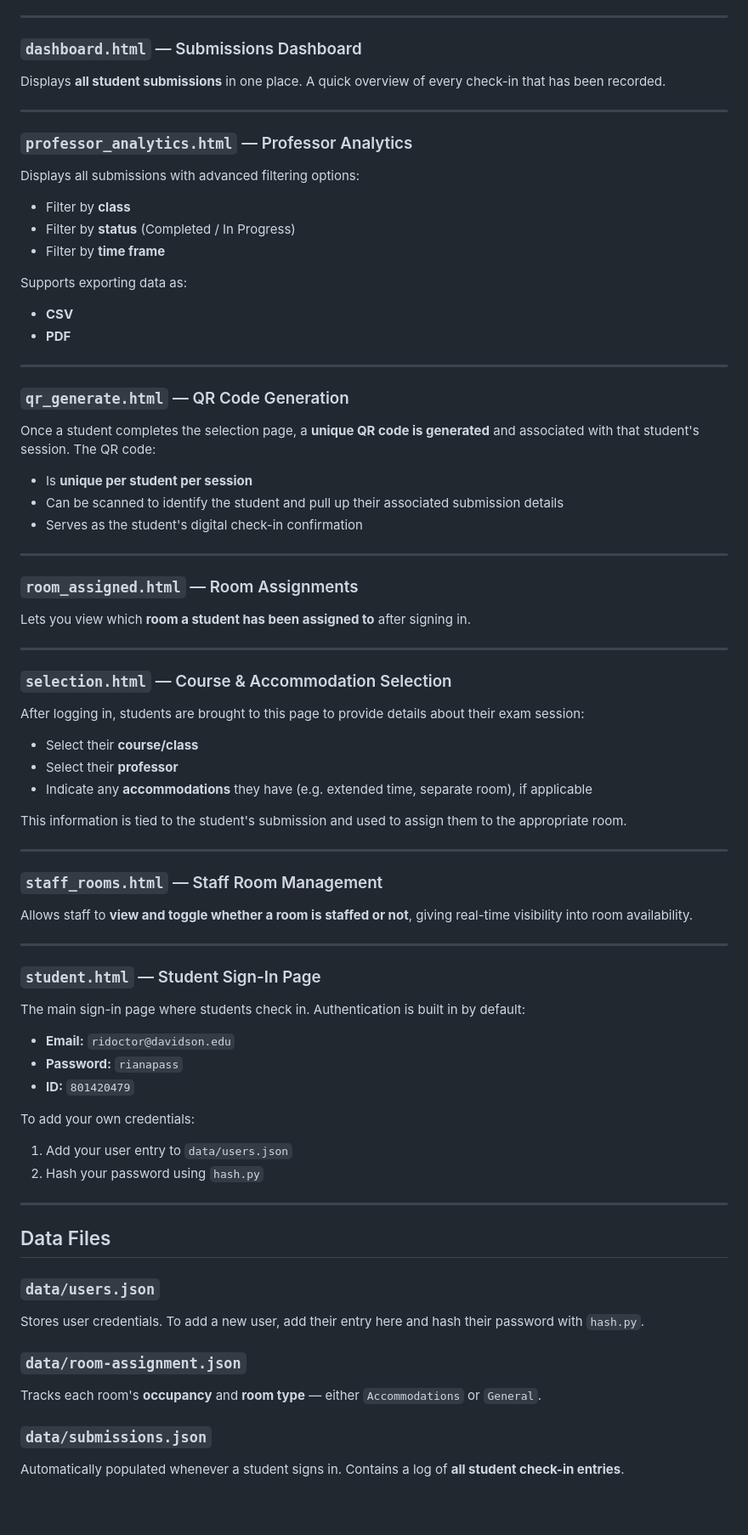
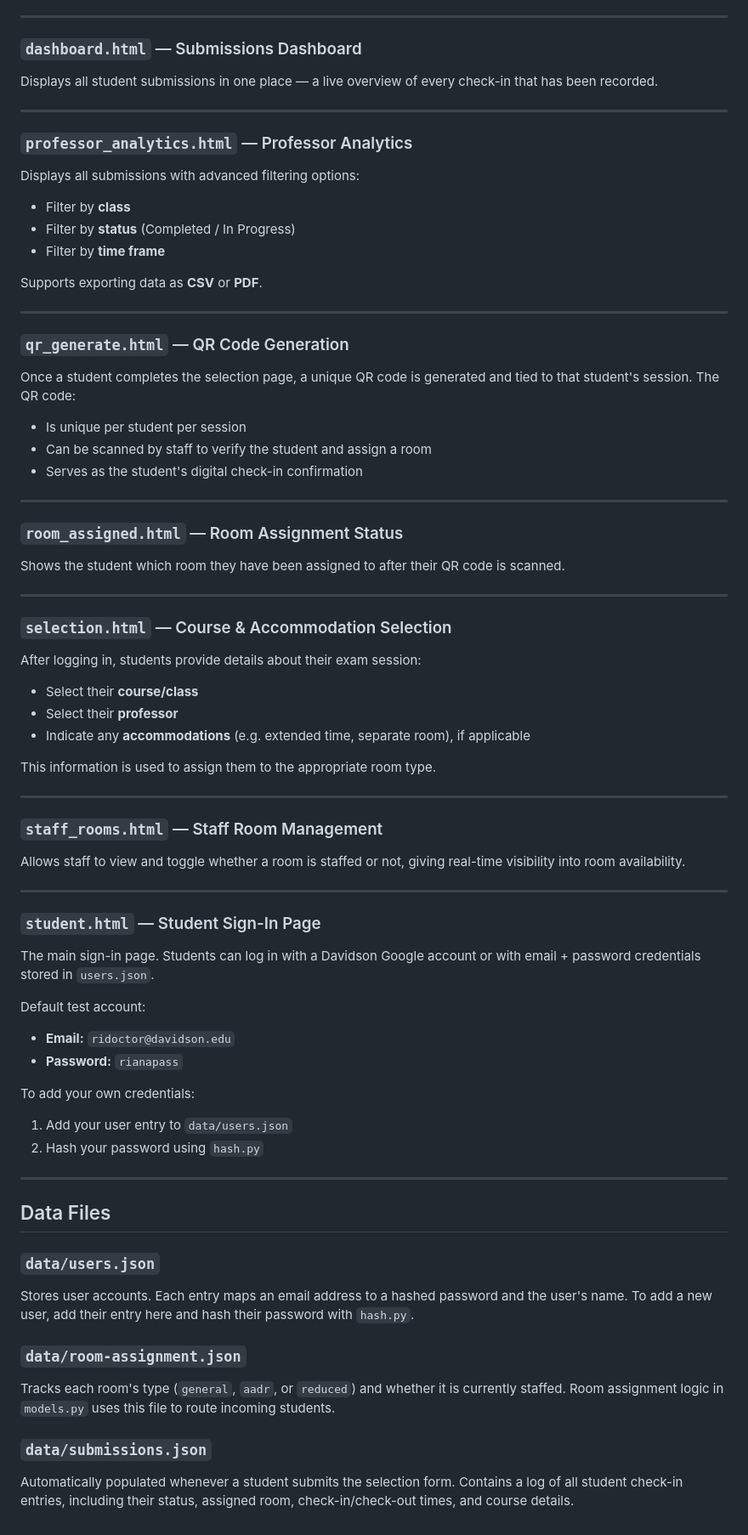
Before and after one commit to moabdmost/metalheads_312, a Markdown page: README.md, the part around one of its changes. Shown at 85% size. GitHub-like rendering; blank space fills up the shorter version.

```diff
--- a/README.md
+++ b/README.md
@@ -142,7 +188,7 @@ Enter your plain-text password when prompted, then copy the resulting hash into
 ---
 
 ### `dashboard.html` — Submissions Dashboard
-Displays **all student submissions** in one place. A quick overview of every check-in that has been recorded.
+Displays all student submissions in one place — a live overview of every check-in that has been recorded.
 
 ---
 
@@ -153,48 +199,46 @@ Displays all submissions with advanced filtering options:
 - Filter by **status** (Completed / In Progress)
 - Filter by **time frame**
 
-Supports exporting data as:
-- **CSV**
-- **PDF**
+Supports exporting data as **CSV** or **PDF**.
 
 ---
 
 ### `qr_generate.html` — QR Code Generation
-Once a student completes the selection page, a **unique QR code is generated** and associated with that student's session. The QR code:
+Once a student completes the selection page, a unique QR code is generated and tied to that student's session. The QR code:
 
-- Is **unique per student per session**
-- Can be scanned to identify the student and pull up their associated submission details
+- Is unique per student per session
+- Can be scanned by staff to verify the student and assign a room
 - Serves as the student's digital check-in confirmation
 
 ---
 
-### `room_assigned.html` — Room Assignments
-Lets you view which **room a student has been assigned to** after signing in.
+### `room_assigned.html` — Room Assignment Status
+Shows the student which room they have been assigned to after their QR code is scanned.
 
 ---
 
 ### `selection.html` — Course & Accommodation Selection
-After logging in, students are brought to this page to provide details about their exam session:
+After logging in, students provide details about their exam session:
 
 - Select their **course/class**
 - Select their **professor**
-- Indicate any **accommodations** they have (e.g. extended time, separate room), if applicable
+- Indicate any **accommodations** (e.g. extended time, separate room), if applicable
 
-This information is tied to the student's submission and used to assign them to the appropriate room.
+This information is used to assign them to the appropriate room type.
 
 ---
 
 ### `staff_rooms.html` — Staff Room Management
-Allows staff to **view and toggle whether a room is staffed or not**, giving real-time visibility into room availability.
+Allows staff to view and toggle whether a room is staffed or not, giving real-time visibility into room availability.
 
 ---
 
 ### `student.html` — Student Sign-In Page
-The main sign-in page where students check in. Authentication is built in by default:
+The main sign-in page. Students can log in with a Davidson Google account or with email + password credentials stored in `users.json`.
 
+Default test account:
 - **Email:** `ridoctor@davidson.edu`
 - **Password:** `rianapass`
-- **ID:** `801420479`
 
 To add your own credentials:
 1. Add your user entry to `data/users.json`
@@ -205,10 +249,10 @@ To add your own credentials:
 ## Data Files
 
 ### `data/users.json`
-Stores user credentials. To add a new user, add their entry here and hash their password with `hash.py`.
+Stores user accounts. Each entry maps an email address to a hashed password and the user's name. To add a new user, add their entry here and hash their password with `hash.py`.
 
 ### `data/room-assignment.json`
-Tracks each room's **occupancy** and **room type** — either `Accommodations` or `General`.
+Tracks each room's type (`general`, `aadr`, or `reduced`) and whether it is currently staffed. Room assignment logic in `models.py` uses this file to route incoming students.
 
 ### `data/submissions.json`
-Automatically populated whenever a student signs in. Contains a log of **all student check-in entries**.
+Automatically populated whenever a student submits the selection form. Contains a log of all student check-in entries, including their status, assigned room, check-in/check-out times, and course details.
```
Also changed, not shown: other parts of README.md (+81 -35 lines).
